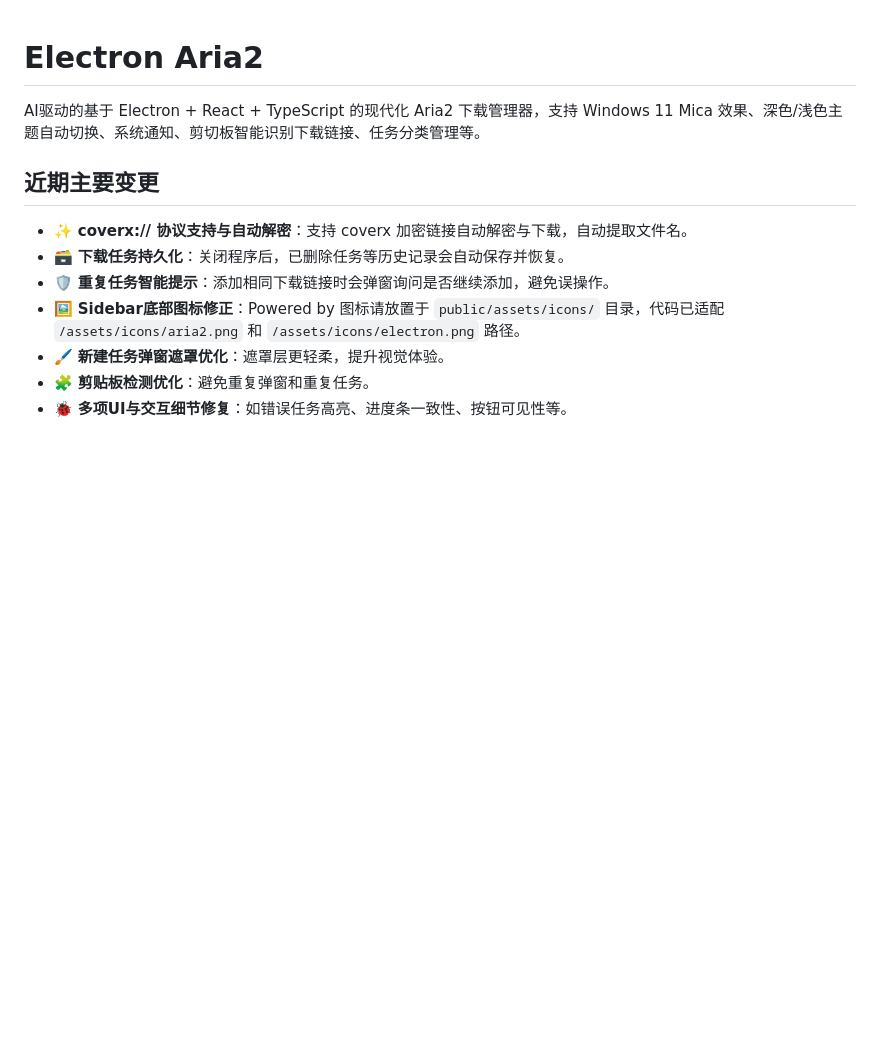
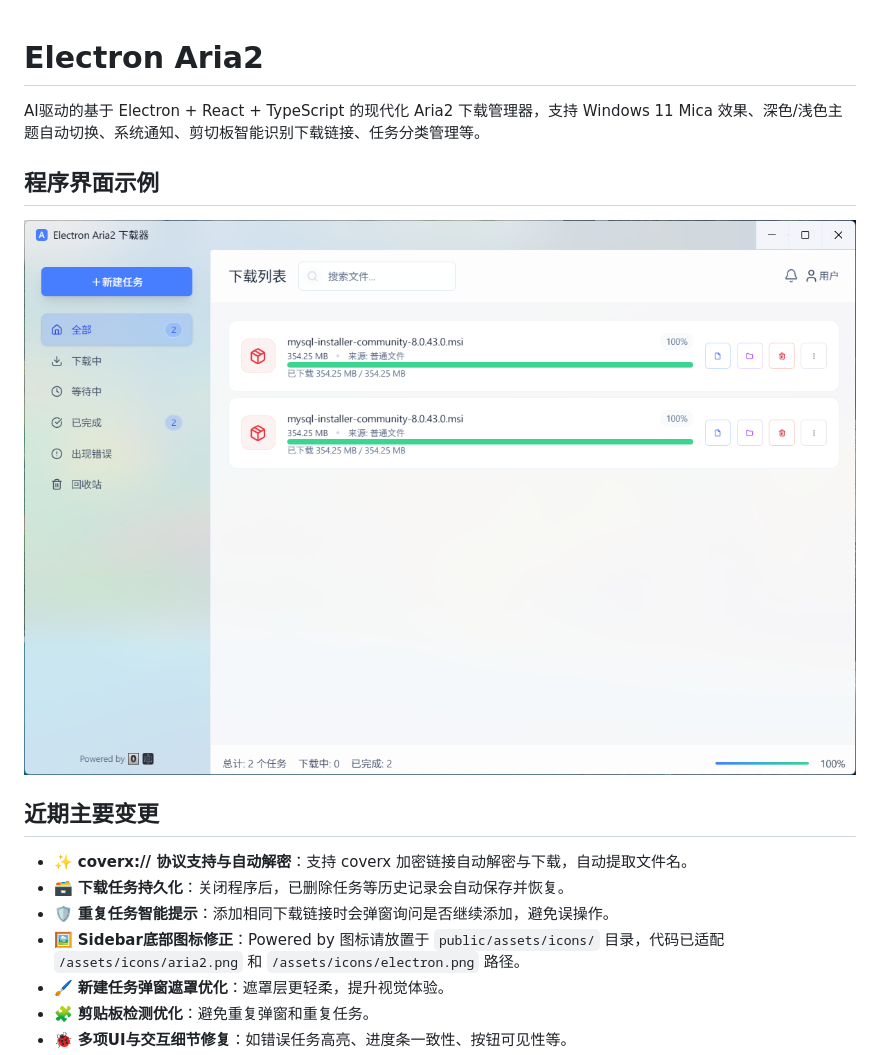
Before and after one commit to bestCoverJ/electron-aria2, a Markdown page: README.md, the part around the change. GitHub-like rendering; pictures changed too: resources/markdown/demo.png (added); blank space fills up the shorter version.

```diff
--- a/README.md
+++ b/README.md
@@ -1,7 +1,15 @@
+
 # Electron Aria2
+
+
+
 
 AI驱动的基于 Electron + React + TypeScript 的现代化 Aria2 下载管理器，支持 Windows 11 Mica 效果、深色/浅色主题自动切换、系统通知、剪切板智能识别下载链接、任务分类管理等。
 
+
+## 程序界面示例
+
+![程序界面示例](resources/markdown/demo.png)
 
 ## 近期主要变更
 
```
Also changed, not shown: 7 other files.
